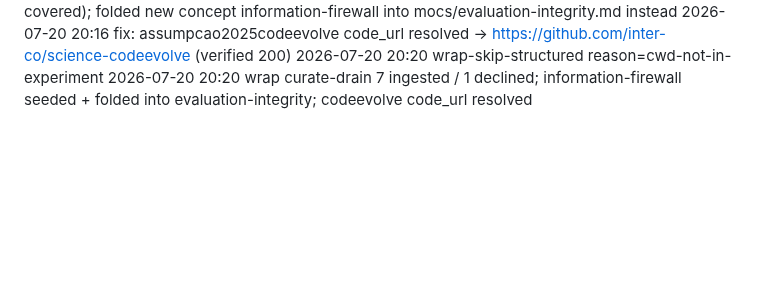
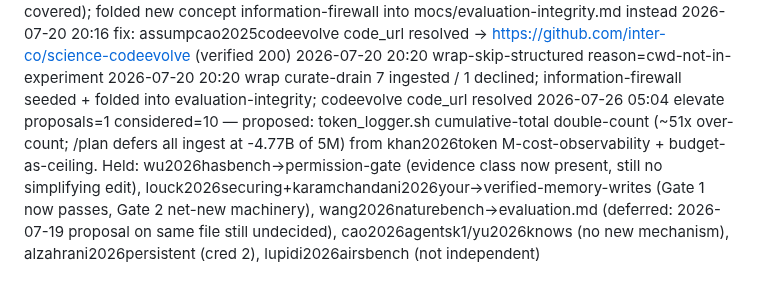
Before and after one commit to eschmitt88/agentic-research, a Markdown page: _meta/log.md, the part around the change. Drawn GitHub-style; blank space fills up the shorter version.

```diff
--- a/_meta/log.md
+++ b/_meta/log.md
@@ -278,3 +278,4 @@ skills; read by `/lint`.
 2026-07-20 20:16 fix: assumpcao2025codeevolve code_url resolved → https://github.com/inter-co/science-codeevolve (verified 200)
 2026-07-20 20:20 wrap-skip-structured reason=cwd-not-in-experiment
 2026-07-20 20:20 wrap curate-drain 7 ingested / 1 declined; information-firewall seeded + folded into evaluation-integrity; codeevolve code_url resolved
+2026-07-26 05:04 elevate proposals=1 considered=10 — proposed: token_logger.sh cumulative-total double-count (~51x over-count; /plan defers all ingest at -4.77B of 5M) from khan2026token M-cost-observability + budget-as-ceiling. Held: wu2026hasbench→permission-gate (evidence class now present, still no simplifying edit), louck2026securing+karamchandani2026your→verified-memory-writes (Gate 1 now passes, Gate 2 net-new machinery), wang2026naturebench→evaluation.md (deferred: 2026-07-19 proposal on same file still undecided), cao2026agentsk1/yu2026knows (no new mechanism), alzahrani2026persistent (cred 2), lupidi2026airsbench (not independent)
```
Also changed, not shown: docs/system-proposals/2026-07-26-token-metering-cumulative-double-count.md (added, +276 -0 lines), docs/system-proposals/_index.md (+49 -0 lines).
